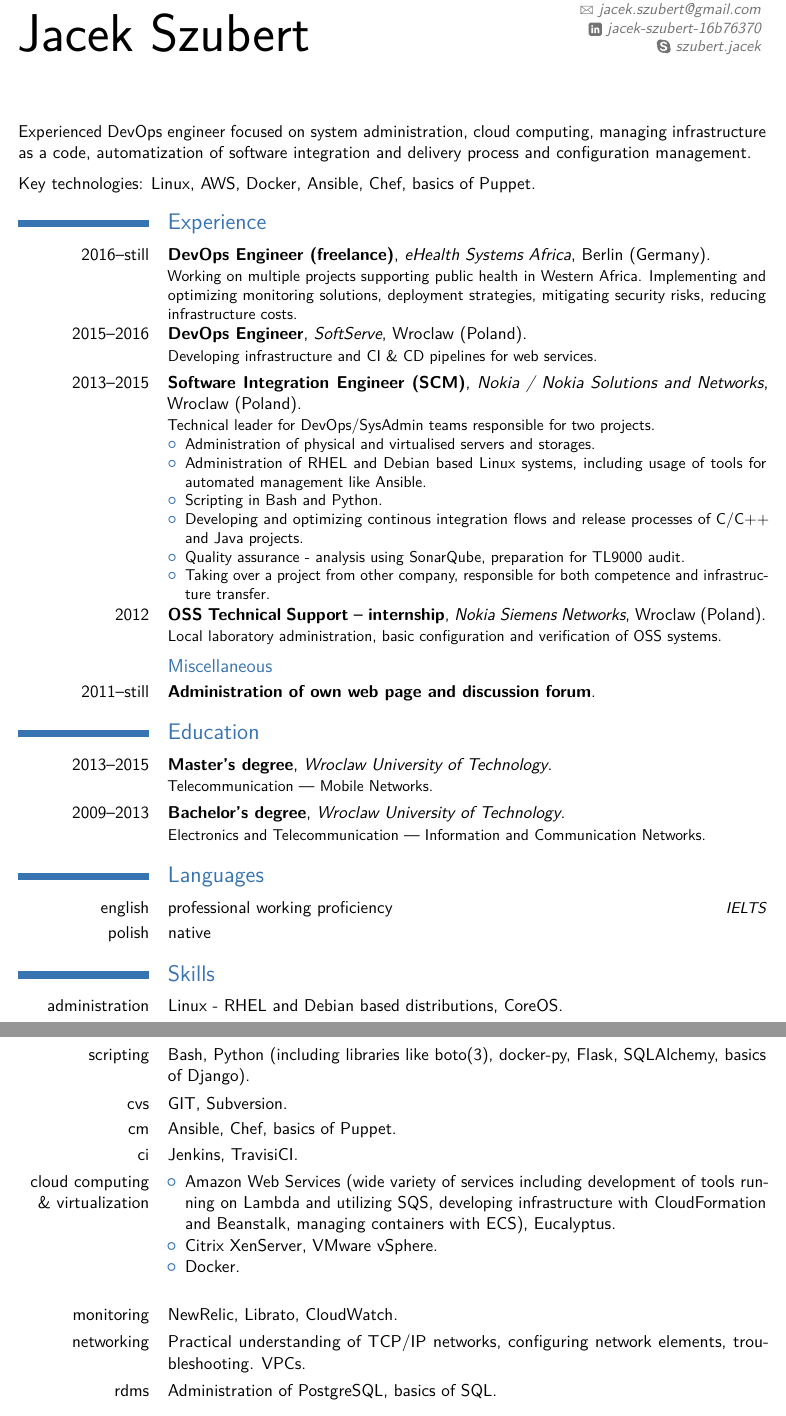
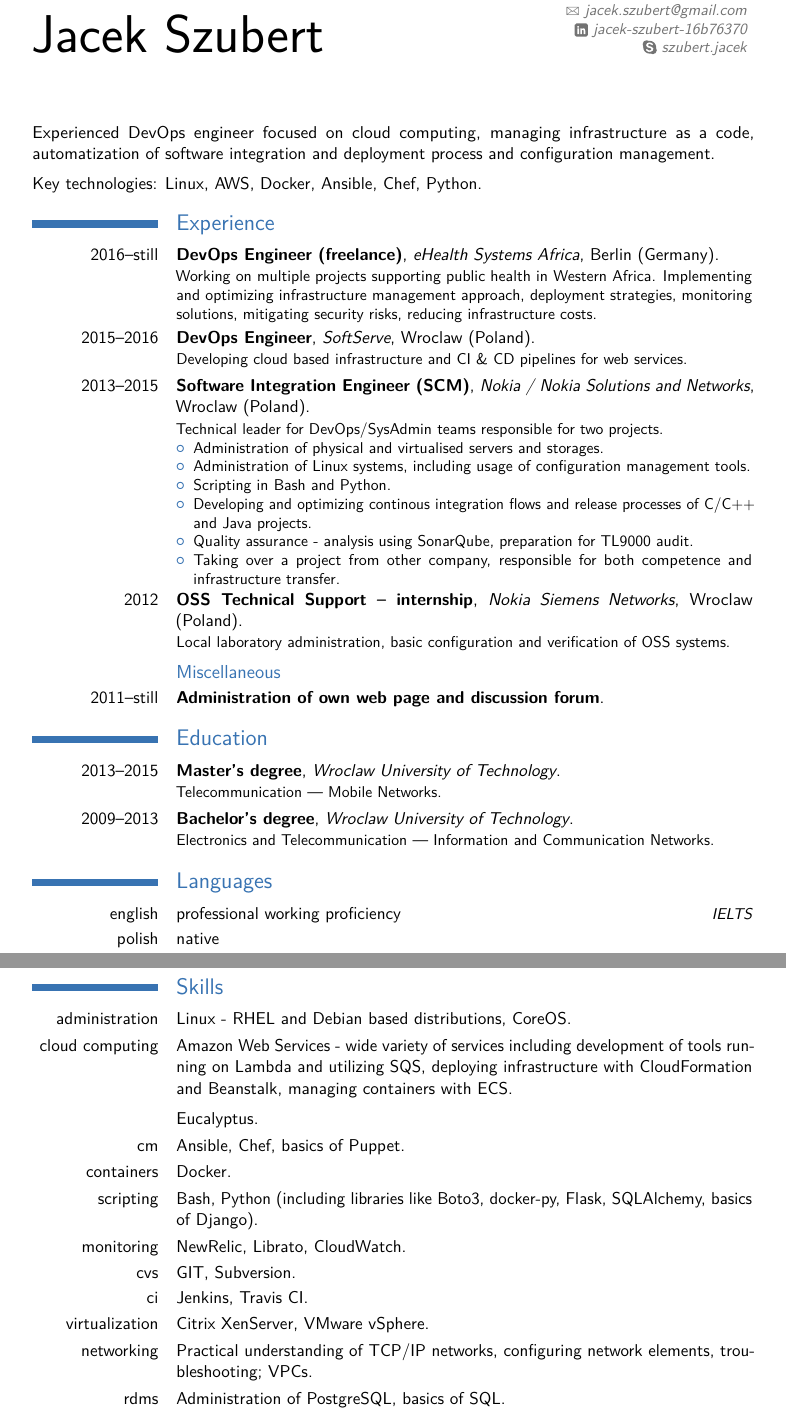
Before and after one commit to jacekszubert/cv, a LaTeX CV (cv.tex): two parts of pages 1 and 2 of 2, joined at a grey line, cut so that both start at the same text. The pictures show the PDF file cv.pdf that the author committed with the source.

Commit message:
cv update

```diff
--- a/cv.tex
+++ b/cv.tex
@@ -24,29 +27,31 @@
 
 \begin{document}
 \makecvtitle
-Experienced DevOps engineer focused on system administration, cloud computing, managing infrastructure as a code, %
-automatization of software integration and delivery process and configuration management.
-\\[6pt]
-Key technologies: Linux, AWS, Docker, Ansible, Chef, basics of Puppet.
+Experienced DevOps engineer focused on cloud computing, managing infrastructure as a code, %
+automatization of software integration and deployment process and configuration management.
+\newpara
+Key technologies: Linux, AWS, Docker, Ansible, Chef, Python.
 
-\ifdefstring{\lang}{au}{\newline \newline In possession of an Australian visa %
-allowing to get a full time job. Available from 1.01.2017.}{}
+\ifdefstring{\lang}{au}{\newpara In possession of an Australian visa allowing to get a full time job. %
+Available from 2.01.2017.}{}
 
 \section{Experience}
 
 \cventry{2016--still}{DevOps Engineer (freelance)}{eHealth Systems Africa}{Berlin (Germany)}{}{
-    Working on multiple projects supporting public health in Western Africa. Implementing and optimizing monitoring solutions, deployment strategies, mitigating security risks, reducing infrastructure costs.
+    Working on multiple projects supporting public health in Western Africa. %
+    Implementing and optimizing infrastructure management approach, deployment strategies, %
+    monitoring solutions, mitigating security risks, reducing infrastructure costs.
 }
 
 \cventry{2015--2016}{DevOps Engineer}{SoftServe}{Wroclaw (Poland)}{}{
-    Developing infrastructure and CI \& CD pipelines for web services.
+    Developing cloud based infrastructure and CI \& CD pipelines for web services.
 }
 
 \cventry{2013--2015}{Software Integration Engineer (SCM)}{Nokia / Nokia Solutions and Networks}%
     {Wroclaw (Poland)}{}{Technical leader for DevOps/SysAdmin teams responsible for two projects.
 \begin{itemize}
     \item Administration of physical and virtualised servers and storages.
-    \item Administration of RHEL and Debian based Linux systems, including usage of tools for automated management like Ansible.
+    \item Administration of Linux systems, including usage of configuration management tools.
     \item Scripting in Bash and Python.
     \item Developing and optimizing continous integration flows and release processes of C/C++ and Java projects.
     \item Quality assurance - analysis using SonarQube, preparation for TL9000 audit.
@@ -70,20 +75,22 @@ allowing to get a full time job. Available from 1.01.2017.}{}
 \cvitemwithcomment{english}{professional working proficiency}{IELTS}
 \cvitemwithcomment{polish}{native}{}
 
+\clearpage
+
 \section{Skills}
 \cvitem{administration}{Linux - RHEL and Debian based distributions, CoreOS.}
-\cvitem{scripting}{Bash, Python (including libraries like boto(3), docker-py, Flask, SQLAlchemy, basics of Django).}
+\cvitem{cloud computing}{Amazon Web Services - wide variety of services including development of tools %
+    running on Lambda and utilizing SQS, deploying infrastructure with CloudFormation and Beanstalk, %
+    managing containers with ECS. \newpara
+    Eucalyptus.}
+\cvitem{cm}{Ansible, Chef, basics of Puppet.}
+\cvitem{containers}{Docker.}
+\cvitem{scripting}{Bash, Python (including libraries like Boto3, docker-py, Flask, SQLAlchemy, basics of Django).}
+\cvitem{monitoring}{NewRelic, Librato, CloudWatch.}
 \cvitem{cvs}{GIT, Subversion.}
-\cvitem{cm}{Ansible, Chef, basics of Puppet.}
-\cvitem{ci}{Jenkins, TravisiCI.}
-\cvitem{cloud computing \& virtualization}{
-    \begin{itemize}
-        \item Amazon Web Services (wide variety of services including development of tools running on Lambda and utilizing SQS, developing infrastructure with CloudFormation and Beanstalk, managing containers with ECS), Eucalyptus.
-        \item Citrix XenServer, VMware vSphere.
-        \item Docker.
-    \end{itemize}}
-\cvitem{monitoring}{NewRelic, Librato, CloudWatch.}
-\cvitem{networking}{Practical understanding of TCP/IP networks, configuring network elements, troubleshooting. VPCs.}
+\cvitem{ci}{Jenkins, Travis CI.}
+\cvitem{virtualization}{Citrix XenServer, VMware vSphere.}
+\cvitem{networking}{Practical understanding of TCP/IP networks, configuring network elements, troubleshooting; VPCs.}
 \cvitem{rdms}{Administration of PostgreSQL, basics of SQL.}
 \cvitem{nosql \& bigdata}{Basics of administration of CouchDB and ELK stack.}
 \cvitem{code analysis}{SonarQube and related tools.}
```
Also changed, not shown: cv.pdf, cv.tex (7 more changed lines).
